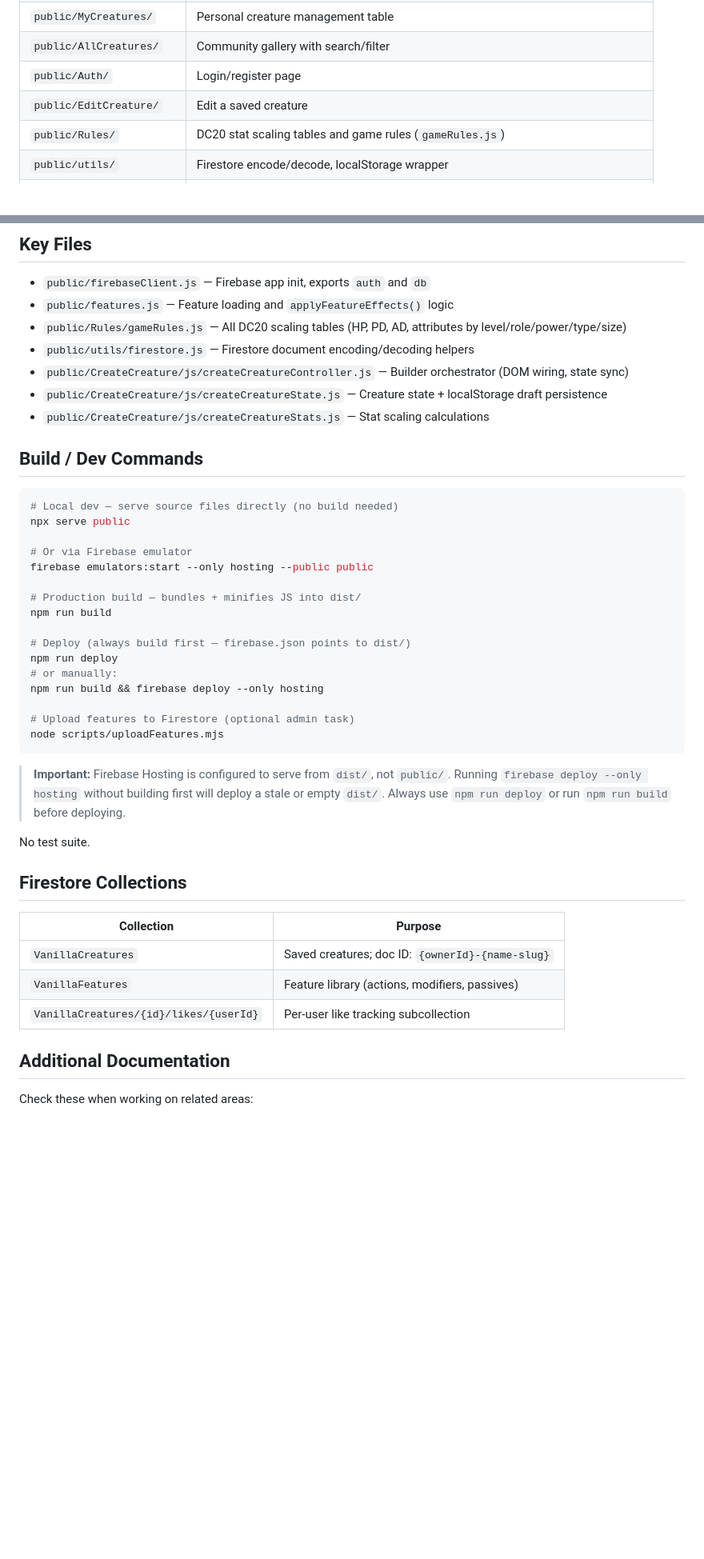
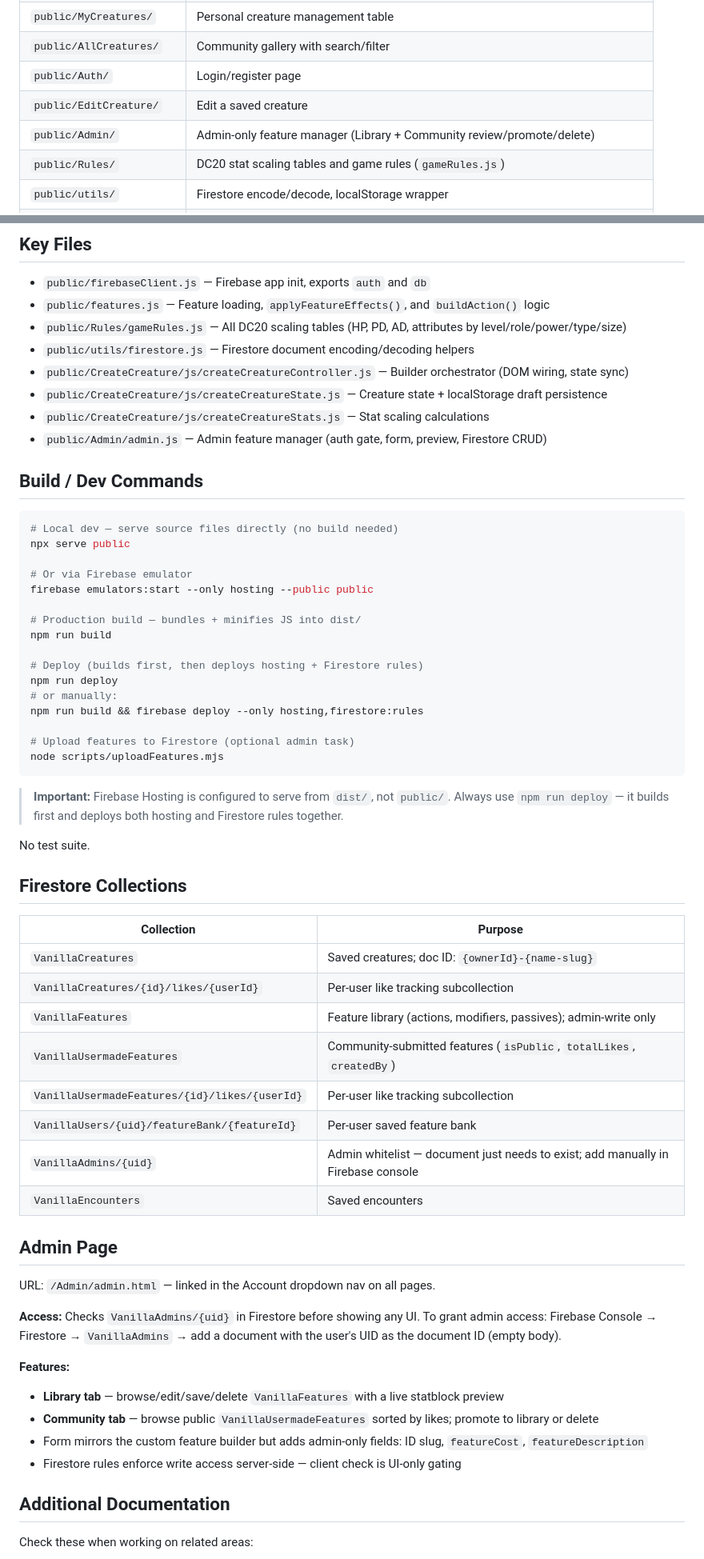
Before and after one commit to TheJeagle/DC20-Vanilla, a Markdown page: CLAUDE.md, 2 parts joined by grey strips. Shown at 80% size. Drawn GitHub-style; blank space fills up the shorter version.

Commit message:
docs: update CLAUDE.md with admin page, full collections table, deploy fix
Co-Authored-By: Claude Sonnet 4.6 <noreply@anthropic.com>

````diff
--- a/CLAUDE.md
+++ b/CLAUDE.md
@@ -19,6 +19,7 @@ A static web app for building and sharing monster/creature stat blocks for the D
 | `public/AllCreatures/` | Community gallery with search/filter |
 | `public/Auth/` | Login/register page |
 | `public/EditCreature/` | Edit a saved creature |
+| `public/Admin/` | Admin-only feature manager (Library + Community review/promote/delete) |
 | `public/Rules/` | DC20 stat scaling tables and game rules (`gameRules.js`) |
 | `public/utils/` | Firestore encode/decode, localStorage wrapper |
 | `public/constants/` | Enums for feature types and action types |
@@ -31,12 +32,13 @@ A static web app for building and sharing monster/creature stat blocks for the D
 ## Key Files
 
 - `public/firebaseClient.js` — Firebase app init, exports `auth` and `db`
-- `public/features.js` — Feature loading and `applyFeatureEffects()` logic
+- `public/features.js` — Feature loading, `applyFeatureEffects()`, and `buildAction()` logic
 - `public/Rules/gameRules.js` — All DC20 scaling tables (HP, PD, AD, attributes by level/role/power/type/size)
 - `public/utils/firestore.js` — Firestore document encoding/decoding helpers
 - `public/CreateCreature/js/createCreatureController.js` — Builder orchestrator (DOM wiring, state sync)
 - `public/CreateCreature/js/createCreatureState.js` — Creature state + localStorage draft persistence
 - `public/CreateCreature/js/createCreatureStats.js` — Stat scaling calculations
+- `public/Admin/admin.js` — Admin feature manager (auth gate, form, preview, Firestore CRUD)
 
 ## Build / Dev Commands
 
@@ -50,18 +52,17 @@ firebase emulators:start --only hosting --public public
 # Production build — bundles + minifies JS into dist/
 npm run build
 
-# Deploy (always build first — firebase.json points to dist/)
+# Deploy (builds first, then deploys hosting + Firestore rules)
 npm run deploy
 # or manually:
-npm run build && firebase deploy --only hosting
+npm run build && firebase deploy --only hosting,firestore:rules
 
 # Upload features to Firestore (optional admin task)
 node scripts/uploadFeatures.mjs
 ```
 
 > **Important:** Firebase Hosting is configured to serve from `dist/`, not `public/`.
-> Running `firebase deploy --only hosting` without building first will deploy a stale or empty `dist/`.
-> Always use `npm run deploy` or run `npm run build` before deploying.
+> Always use `npm run deploy` — it builds first and deploys both hosting and Firestore rules together.
 
 No test suite.
 
@@ -70,8 +71,25 @@ No test suite.
 | Collection | Purpose |
 |------------|---------|
 | `VanillaCreatures` | Saved creatures; doc ID: `{ownerId}-{name-slug}` |
-| `VanillaFeatures` | Feature library (actions, modifiers, passives) |
 | `VanillaCreatures/{id}/likes/{userId}` | Per-user like tracking subcollection |
+| `VanillaFeatures` | Feature library (actions, modifiers, passives); admin-write only |
+| `VanillaUsermadeFeatures` | Community-submitted features (`isPublic`, `totalLikes`, `createdBy`) |
+| `VanillaUsermadeFeatures/{id}/likes/{userId}` | Per-user like tracking subcollection |
+| `VanillaUsers/{uid}/featureBank/{featureId}` | Per-user saved feature bank |
+| `VanillaAdmins/{uid}` | Admin whitelist — document just needs to exist; add manually in Firebase console |
+| `VanillaEncounters` | Saved encounters |
+
+## Admin Page
+
+URL: `/Admin/admin.html` — linked in the Account dropdown nav on all pages.
+
+**Access:** Checks `VanillaAdmins/{uid}` in Firestore before showing any UI. To grant admin access: Firebase Console → Firestore → `VanillaAdmins` → add a document with the user's UID as the document ID (empty body).
+
+**Features:**
+- **Library tab** — browse/edit/save/delete `VanillaFeatures` with a live statblock preview
+- **Community tab** — browse public `VanillaUsermadeFeatures` sorted by likes; promote to library or delete
+- Form mirrors the custom feature builder but adds admin-only fields: ID slug, `featureCost`, `featureDescription`
+- Firestore rules enforce write access server-side — client check is UI-only gating
 
 ## Additional Documentation
 
````
